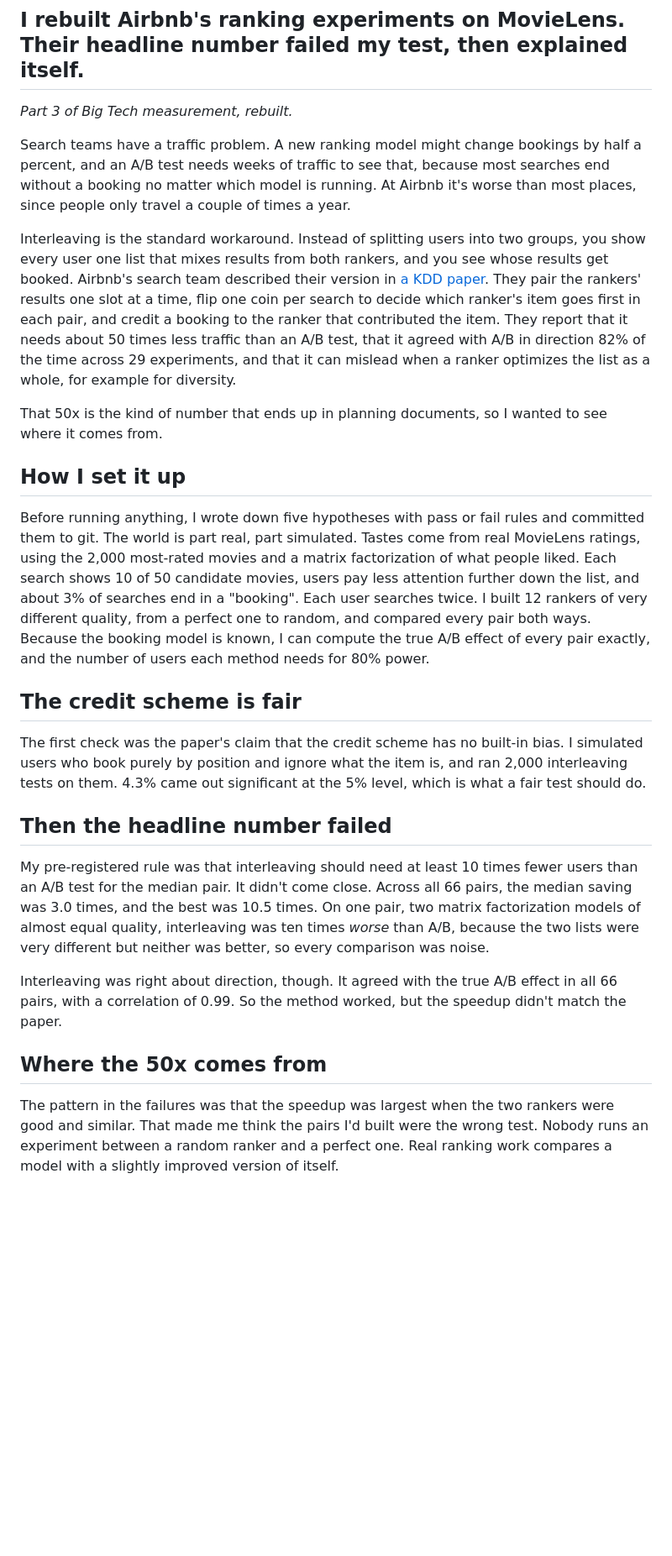
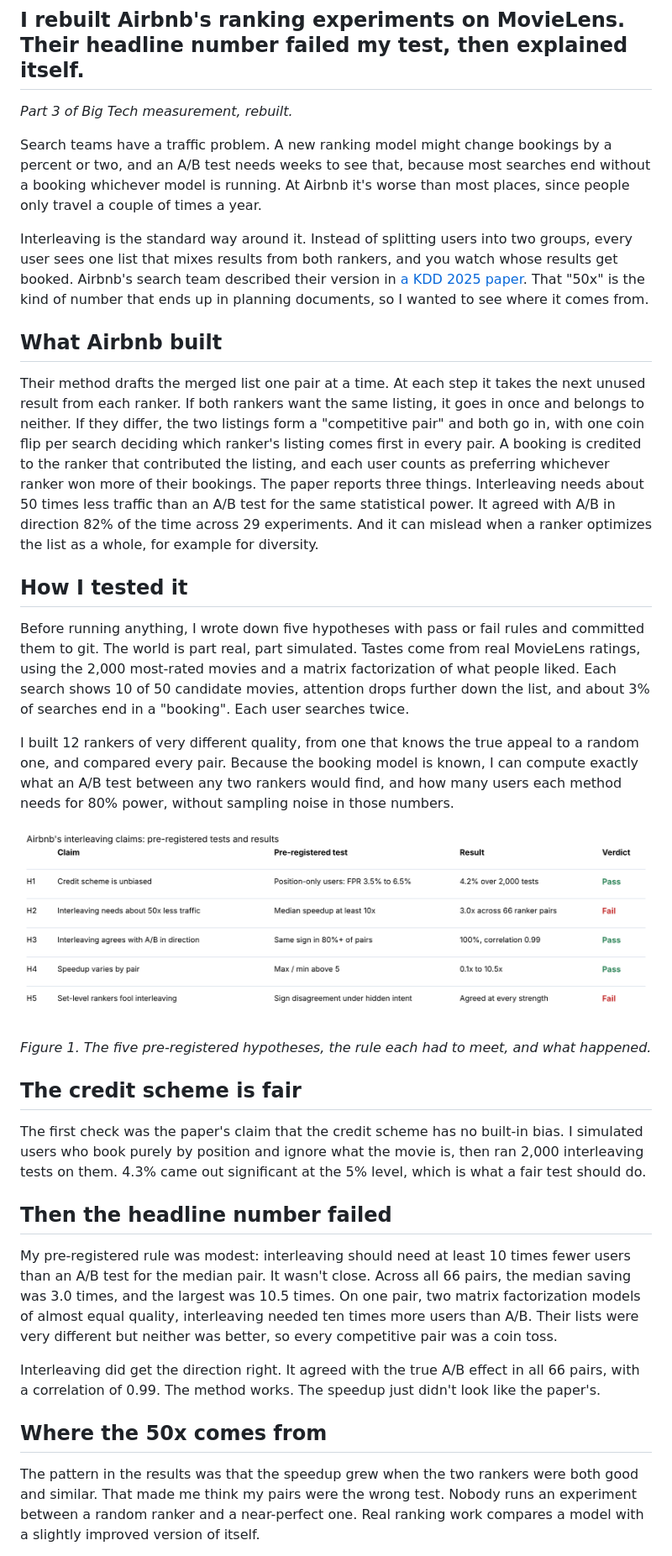
Before and after one commit to ZFayFay/airbnb-interleaving-replication, a Markdown page: medium_draft.md, the part around one of its changes. Shown at 84% size. Drawn GitHub-style; pictures changed too: figures/fig0_scorecard.png (added); blank space fills up the shorter version.

Commit message:
Robustness checks, scorecard, revised write-up
Co-Authored-By: Claude Opus 5.5 <noreply@anthropic.com>
Claude-Session: https://claude.ai/code/session_01Wbjt2Q8rNLmbdQUsrvNaRK

```diff
--- a/medium_draft.md
+++ b/medium_draft.md
@@ -4,27 +4,34 @@
 
 *Part 3 of Big Tech measurement, rebuilt.*
 
-Search teams have a traffic problem. A new ranking model might change bookings by half a percent, and an A/B test needs weeks of traffic to see that, because most searches end without a booking no matter which model is running. At Airbnb it's worse than most places, since people only travel a couple of times a year.
+Search teams have a traffic problem. A new ranking model might change bookings by a percent or two, and an A/B test needs weeks to see that, because most searches end without a booking whichever model is running. At Airbnb it's worse than most places, since people only travel a couple of times a year.
 
-Interleaving is the standard workaround. Instead of splitting users into two groups, you show every user one list that mixes results from both rankers, and you see whose results get booked. Airbnb's search team described their version in [a KDD paper](https://arxiv.org/abs/2508.00751). They pair the rankers' results one slot at a time, flip one coin per search to decide which ranker's item goes first in each pair, and credit a booking to the ranker that contributed the item. They report that it needs about 50 times less traffic than an A/B test, that it agreed with A/B in direction 82% of the time across 29 experiments, and that it can mislead when a ranker optimizes the list as a whole, for example for diversity.
+Interleaving is the standard way around it. Instead of splitting users into two groups, every user sees one list that mixes results from both rankers, and you watch whose results get booked. Airbnb's search team described their version in [a KDD 2025 paper](https://arxiv.org/abs/2508.00751). That "50x" is the kind of number that ends up in planning documents, so I wanted to see where it comes from.
 
-That 50x is the kind of number that ends up in planning documents, so I wanted to see where it comes from.
+## What Airbnb built
 
-## How I set it up
+Their method drafts the merged list one pair at a time. At each step it takes the next unused result from each ranker. If both rankers want the same listing, it goes in once and belongs to neither. If they differ, the two listings form a "competitive pair" and both go in, with one coin flip per search deciding which ranker's listing comes first in every pair. A booking is credited to the ranker that contributed the listing, and each user counts as preferring whichever ranker won more of their bookings. The paper reports three things. Interleaving needs about 50 times less traffic than an A/B test for the same statistical power. It agreed with A/B in direction 82% of the time across 29 experiments. And it can mislead when a ranker optimizes the list as a whole, for example for diversity.
 
-Before running anything, I wrote down five hypotheses with pass or fail rules and committed them to git. The world is part real, part simulated. Tastes come from real MovieLens ratings, using the 2,000 most-rated movies and a matrix factorization of what people liked. Each search shows 10 of 50 candidate movies, users pay less attention further down the list, and about 3% of searches end in a "booking". Each user searches twice. I built 12 rankers of very different quality, from a perfect one to random, and compared every pair both ways. Because the booking model is known, I can compute the true A/B effect of every pair exactly, and the number of users each method needs for 80% power.
+## How I tested it
+
+Before running anything, I wrote down five hypotheses with pass or fail rules and committed them to git. The world is part real, part simulated. Tastes come from real MovieLens ratings, using the 2,000 most-rated movies and a matrix factorization of what people liked. Each search shows 10 of 50 candidate movies, attention drops further down the list, and about 3% of searches end in a "booking". Each user searches twice.
+
+I built 12 rankers of very different quality, from one that knows the true appeal to a random one, and compared every pair. Because the booking model is known, I can compute exactly what an A/B test between any two rankers would find, and how many users each method needs for 80% power, without sampling noise in those numbers.
+
+![Scorecard](https://raw.githubusercontent.com/ZFayFay/airbnb-interleaving-replication/main/figures/fig0_scorecard.png)
+*Figure 1. The five pre-registered hypotheses, the rule each had to meet, and what happened.*
 
 ## The credit scheme is fair
 
-The first check was the paper's claim that the credit scheme has no built-in bias. I simulated users who book purely by position and ignore what the item is, and ran 2,000 interleaving tests on them. 4.3% came out significant at the 5% level, which is what a fair test should do.
+The first check was the paper's claim that the credit scheme has no built-in bias. I simulated users who book purely by position and ignore what the movie is, then ran 2,000 interleaving tests on them. 4.3% came out significant at the 5% level, which is what a fair test should do.
 
 ## Then the headline number failed
 
-My pre-registered rule was that interleaving should need at least 10 times fewer users than an A/B test for the median pair. It didn't come close. Across all 66 pairs, the median saving was 3.0 times, and the best was 10.5 times. On one pair, two matrix factorization models of almost equal quality, interleaving was ten times *worse* than A/B, because the two lists were very different but neither was better, so every comparison was noise.
+My pre-registered rule was modest: interleaving should need at least 10 times fewer users than an A/B test for the median pair. It wasn't close. Across all 66 pairs, the median saving was 3.0 times, and the largest was 10.5 times. On one pair, two matrix factorization models of almost equal quality, interleaving needed ten times more users than A/B. Their lists were very different but neither was better, so every competitive pair was a coin toss.
 
-Interleaving was right about direction, though. It agreed with the true A/B effect in all 66 pairs, with a correlation of 0.99. So the method worked, but the speedup didn't match the paper.
+Interleaving did get the direction right. It agreed with the true A/B effect in all 66 pairs, with a correlation of 0.99. The method works. The speedup just didn't look like the paper's.
 
 ## Where the 50x comes from
 
-The pattern in the failures was that the speedup was largest when the two rankers were good and similar. That made me think the pairs I'd built were the wrong test. Nobody runs an experiment between a random ranker and a perfect one. Real ranking work compares a model with a slightly improved version of itself.
+The pattern in the results was that the speedup grew when the two rankers were both good and similar. That made me think my pairs were the wrong test. Nobody runs an experiment between a random ranker and a near-perfect one. Real ranking work compares a model with a slightly improved version of itself.
 
```
Also changed, not shown: other parts of medium_draft.md (+14 -6 lines), README.md (+1 -0 lines), 3 other files.
